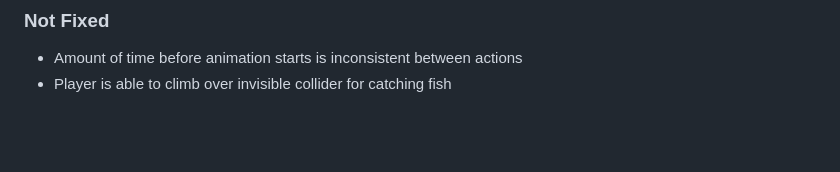
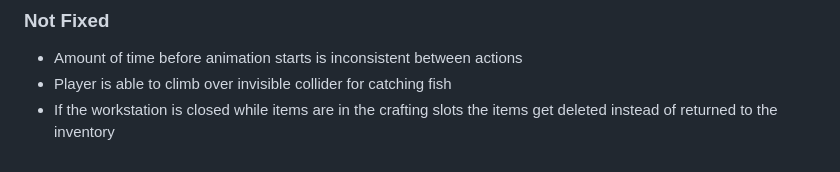
Before and after one commit to Cozy-Cauldron/Cozy-Cauldron, a Markdown page: README.md, the part around the change. GitHub-like rendering; blank space fills up the shorter version.

```diff
--- a/README.md
+++ b/README.md
@@ -57,3 +57,4 @@ Data collected via hardware -> interpretation algorithm -> output interface -> g
 ### Not Fixed
 - Amount of time before animation starts is inconsistent between actions
 - Player is able to climb over invisible collider for catching fish
+- If the workstation is closed while items are in the crafting slots the items get deleted instead of returned to the inventory
```
